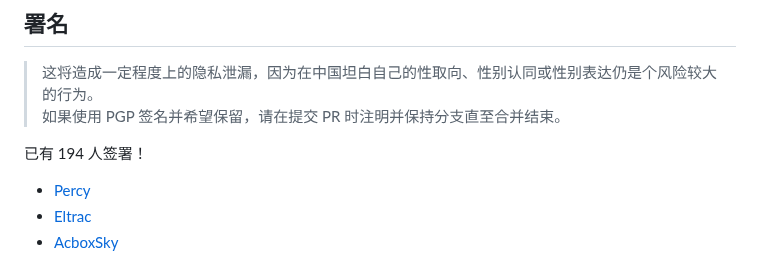
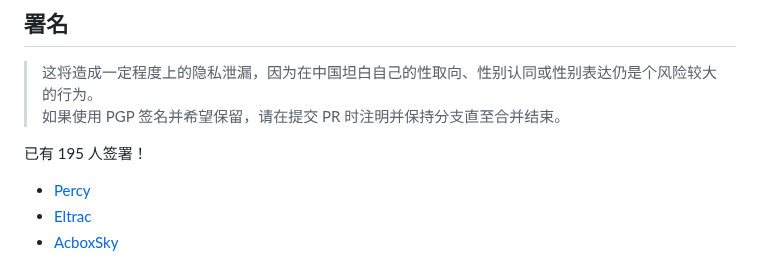
Before and after one commit to LGBT-CN/LGBTQIA-In-China, a Markdown page: README.md, the part around the change. Rendered like a GitHub page.

Commit message:
S.C.: 2023-07-23 14:51:57 UTC+00:00

```diff
--- a/README.md
+++ b/README.md
@@ -27,7 +27,7 @@
 <!-- 通常来说不需要手动修正人数，我们会通过 CI 自动统计 -->
 <!-- 请不要更改下方的标签 -->
 <!-- BEGIN LGBT-CN COUNT -->
-已有 194 人签署！
+已有 195 人签署！
 <!-- END LGBT-CN COUNT -->
 <!-- 请不要更改上方的标签 -->
 
```
